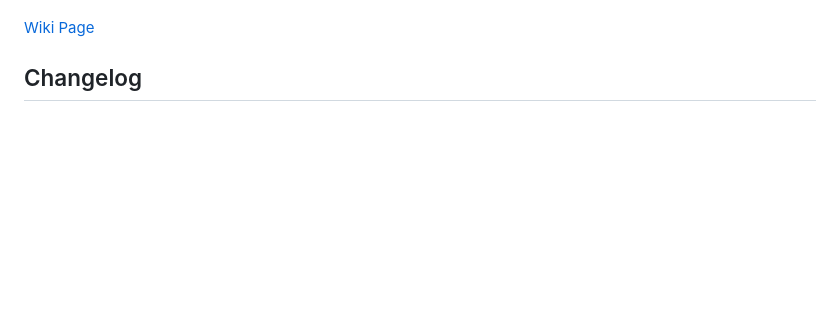
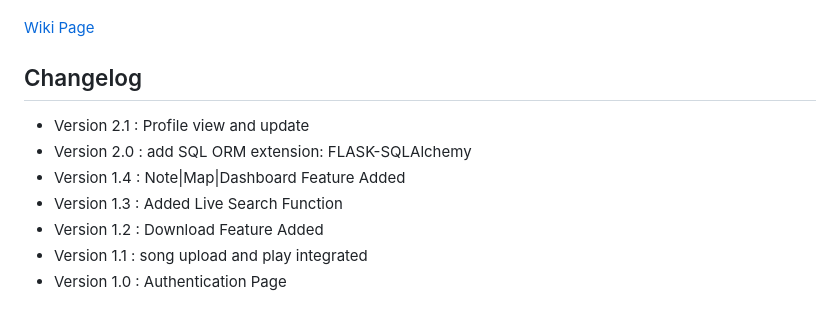
Before and after one commit to mayank-cse/Music-APP, a Markdown page: README.md, the part around the change. GitHub-like rendering; blank space fills up the shorter version.

```diff
--- a/README.md
+++ b/README.md
@@ -181,3 +181,10 @@ Tutorial
 
 
 ## Changelog
+- Version 2.1 : Profile view and update
+- Version 2.0 : add SQL ORM extension: FLASK-SQLAlchemy
+- Version 1.4 : Note|Map|Dashboard Feature Added
+- Version 1.3 : Added Live Search Function
+- Version 1.2 : Download Feature Added
+- Version 1.1 : song upload and play integrated
+- Version 1.0 : Authentication Page
```
